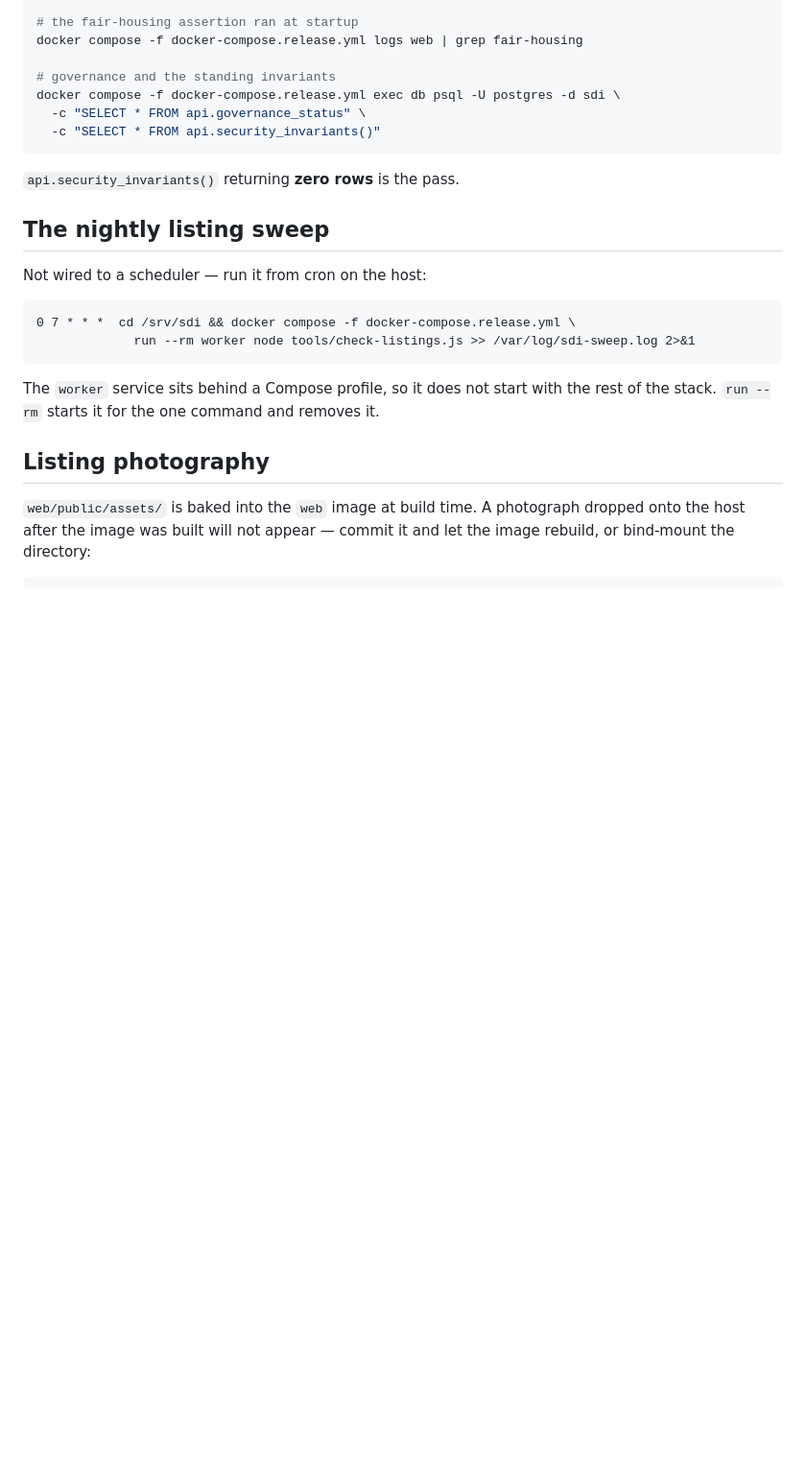
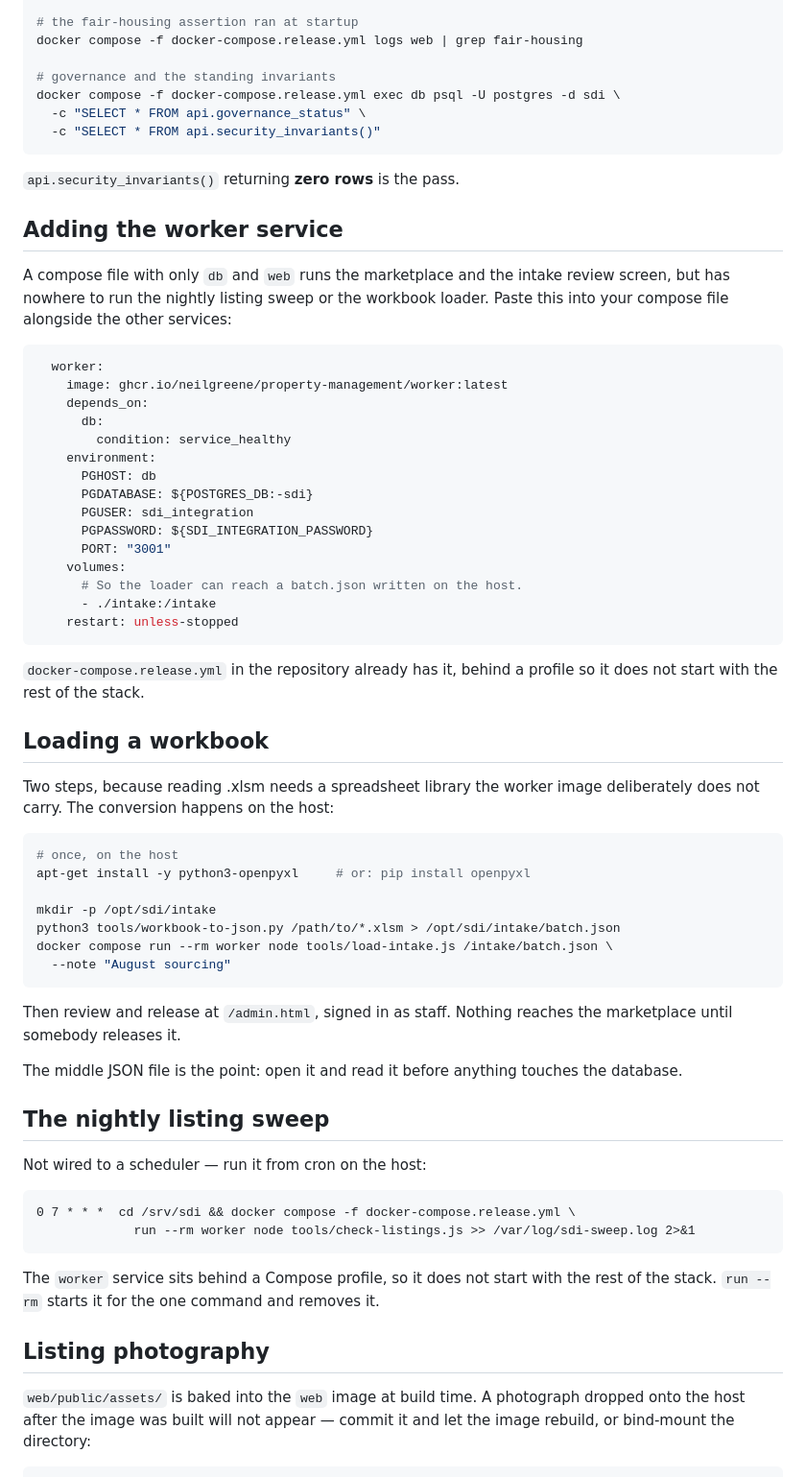
Before and after one commit to neilgreene/property-management, a Markdown page: docs/UPGRADING.md, the part around one of its changes. Shown at 96% size. GitHub-like rendering; blank space fills up the shorter version.

Commit message:
Document the role-password trap and the worker service in UPGRADING
Two things a deploy hits that the upgrade guide did not cover.

98_role_logins.sh applies role passwords at FIRST START only, from the
environment, and a role with no password stays NOLOGIN. The current
deployment's first-start log says exactly that about sdi_integration, so
the worker cannot connect and workbook loading would fail with a
permission error that looks nothing like its cause. Because the upgrade
destroys the volume anyway, that is the one moment it can be fixed --
which is why it is now the first section rather than a footnote.

Also adds the worker service block to paste into a compose file that has
only db and web, and the two-step workbook load, including the host-side
openpyxl the converter needs.

Co-Authored-By: Claude Opus 5 <noreply@anthropic.com>
Claude-Session: https://claude.ai/code/session_01SgxagLFnwXc1K7XCQvG7Fb

````diff
--- a/docs/UPGRADING.md
+++ b/docs/UPGRADING.md
@@ -75,6 +97,54 @@ docker compose -f docker-compose.release.yml exec db psql -U postgres -d sdi \
 
 `api.security_invariants()` returning **zero rows** is the pass.
 
+## Adding the worker service
+
+A compose file with only `db` and `web` runs the marketplace and the intake
+review screen, but has nowhere to run the nightly listing sweep or the workbook
+loader. Paste this into your compose file alongside the other services:
+
+```yaml
+  worker:
+    image: ghcr.io/neilgreene/property-management/worker:latest
+    depends_on:
+      db:
+        condition: service_healthy
+    environment:
+      PGHOST: db
+      PGDATABASE: ${POSTGRES_DB:-sdi}
+      PGUSER: sdi_integration
+      PGPASSWORD: ${SDI_INTEGRATION_PASSWORD}
+      PORT: "3001"
+    volumes:
+      # So the loader can reach a batch.json written on the host.
+      - ./intake:/intake
+    restart: unless-stopped
+```
+
+`docker-compose.release.yml` in the repository already has it, behind a profile
+so it does not start with the rest of the stack.
+
+## Loading a workbook
+
+Two steps, because reading .xlsm needs a spreadsheet library the worker image
+deliberately does not carry. The conversion happens on the host:
+
+```bash
+# once, on the host
+apt-get install -y python3-openpyxl     # or: pip install openpyxl
+
+mkdir -p /opt/sdi/intake
+python3 tools/workbook-to-json.py /path/to/*.xlsm > /opt/sdi/intake/batch.json
+docker compose run --rm worker node tools/load-intake.js /intake/batch.json \
+  --note "August sourcing"
+```
+
+Then review and release at `/admin.html`, signed in as staff. Nothing reaches
+the marketplace until somebody releases it.
+
+The middle JSON file is the point: open it and read it before anything touches
+the database.
+
 ## The nightly listing sweep
 
 Not wired to a scheduler — run it from cron on the host:
````
Also changed, not shown: other parts of docs/UPGRADING.md (+22 -0 lines).
